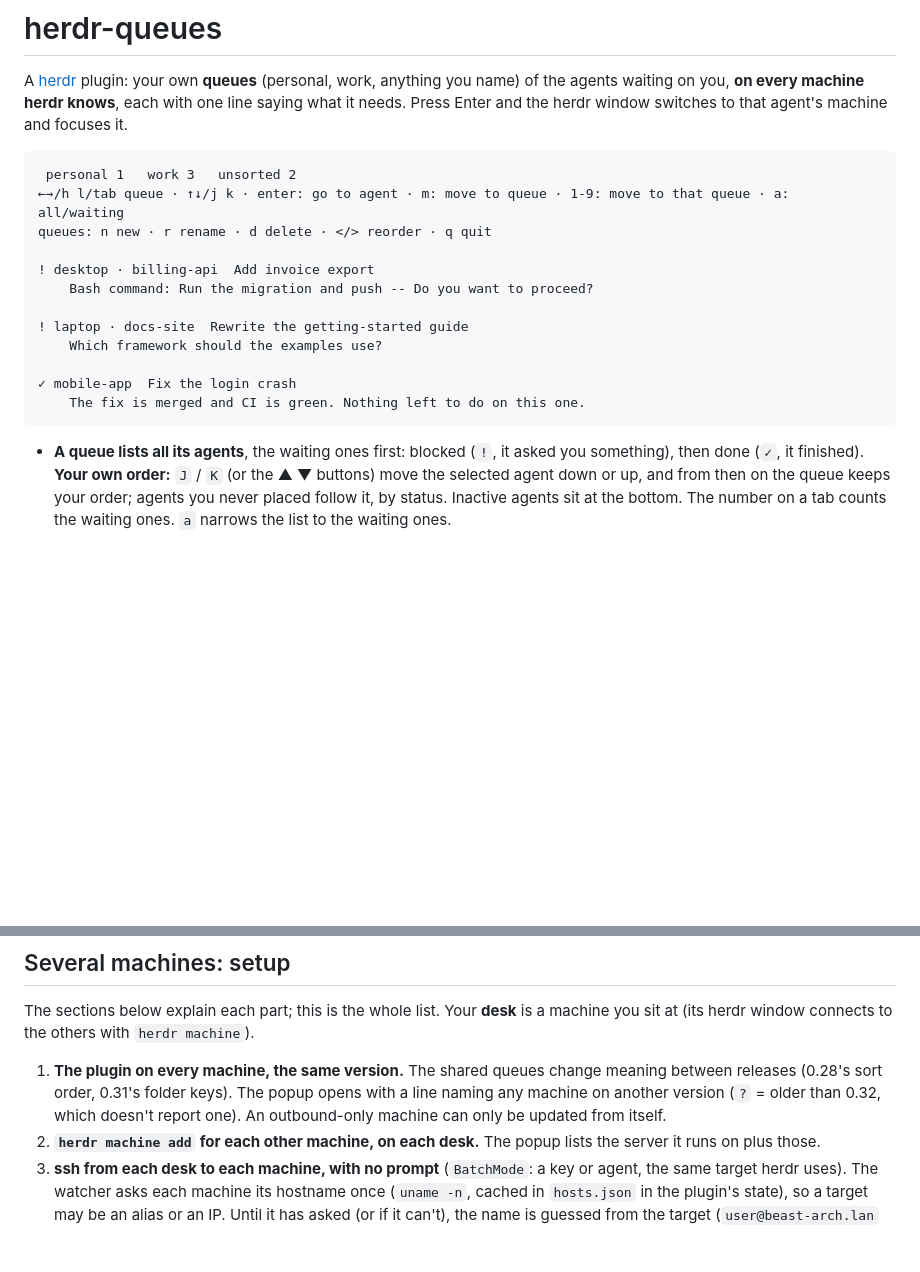
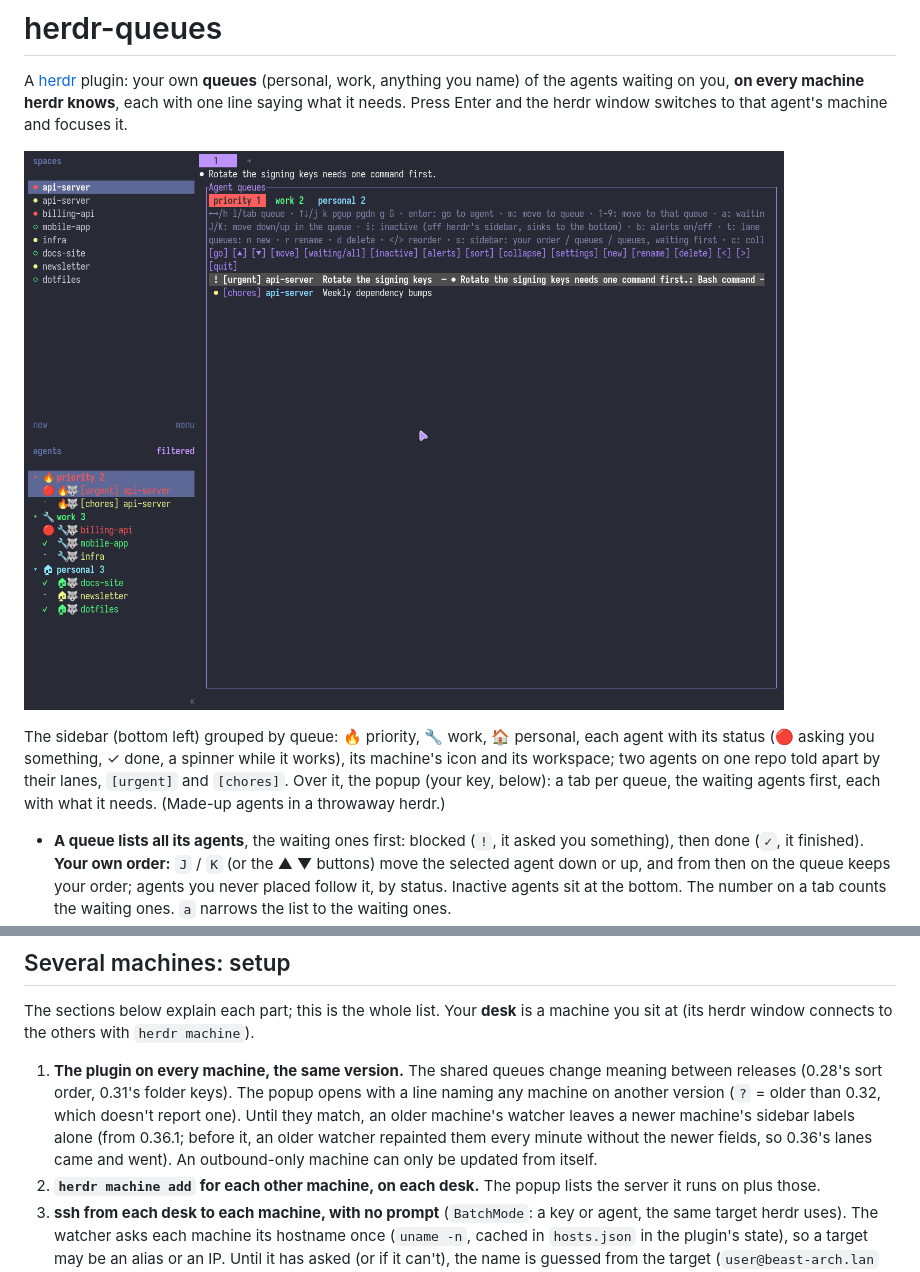
Before and after one commit to Benjmhart/herdr-queues, a Markdown page: README.md, 2 parts joined by grey strips. Drawn GitHub-style; pictures changed too: docs/screenshot.png (added); blank space fills up the shorter version.

````diff
--- a/README.md
+++ b/README.md
@@ -4,20 +4,12 @@ A [herdr](https://herdr.dev) plugin: your own **queues** (personal, work, anythi
 you, **on every machine herdr knows**, each with one line saying what it needs. Press Enter and the herdr window
 switches to that agent's machine and focuses it.
 
-```
- personal 1   work 3   unsorted 2
-←→/h l/tab queue · ↑↓/j k · enter: go to agent · m: move to queue · 1-9: move to that queue · a: all/waiting
-queues: n new · r rename · d delete · </> reorder · q quit
+![herdr-queues: the popup over herdr, the sidebar grouped by queue](docs/screenshot.png)
 
-! desktop · billing-api  Add invoice export
-    Bash command: Run the migration and push -- Do you want to proceed?
-
-! laptop · docs-site  Rewrite the getting-started guide
-    Which framework should the examples use?
-
-✓ mobile-app  Fix the login crash
-    The fix is merged and CI is green. Nothing left to do on this one.
-```
+The sidebar (bottom left) grouped by queue: 🔥 priority, 🔧 work, 🏠 personal, each agent with its status (🔴 asking
+you something, ✓ done, a spinner while it works), its machine's icon and its workspace; two agents on one repo told
+apart by their lanes, `[urgent]` and `[chores]`. Over it, the popup (your key, below): a tab per queue, the waiting
+agents first, each with what it needs. (Made-up agents in a throwaway herdr.)
 
 - **A queue lists all its agents**, the waiting ones first: blocked (`!`, it asked you something), then done (`✓`, it
   finished). **Your own order:** `J` / `K` (or the ▲ ▼ buttons) move the selected agent down or up, and from then on
@@ -65,7 +57,9 @@ connects to the others with `herdr machine`).
 
 1. **The plugin on every machine, the same version.** The shared queues change meaning between releases (0.28's sort
    order, 0.31's folder keys). The popup opens with a line naming any machine on another version (`?` = older than
-   0.32, which doesn't report one). An outbound-only machine can only be updated from itself.
+   0.32, which doesn't report one). Until they match, an older machine's watcher leaves a newer machine's sidebar
+   labels alone (from 0.36.1; before it, an older watcher repainted them every minute without the newer fields, so
+   0.36's lanes came and went). An outbound-only machine can only be updated from itself.
 2. **`herdr machine add` for each other machine, on each desk.** The popup lists the server it runs on plus those.
 3. **ssh from each desk to each machine, with no prompt** (`BatchMode`: a key or agent, the same target herdr uses).
    The watcher asks each machine its hostname once (`uname -n`, cached in `hosts.json` in the plugin's state), so a
````
Also changed, not shown: 3 other files.
